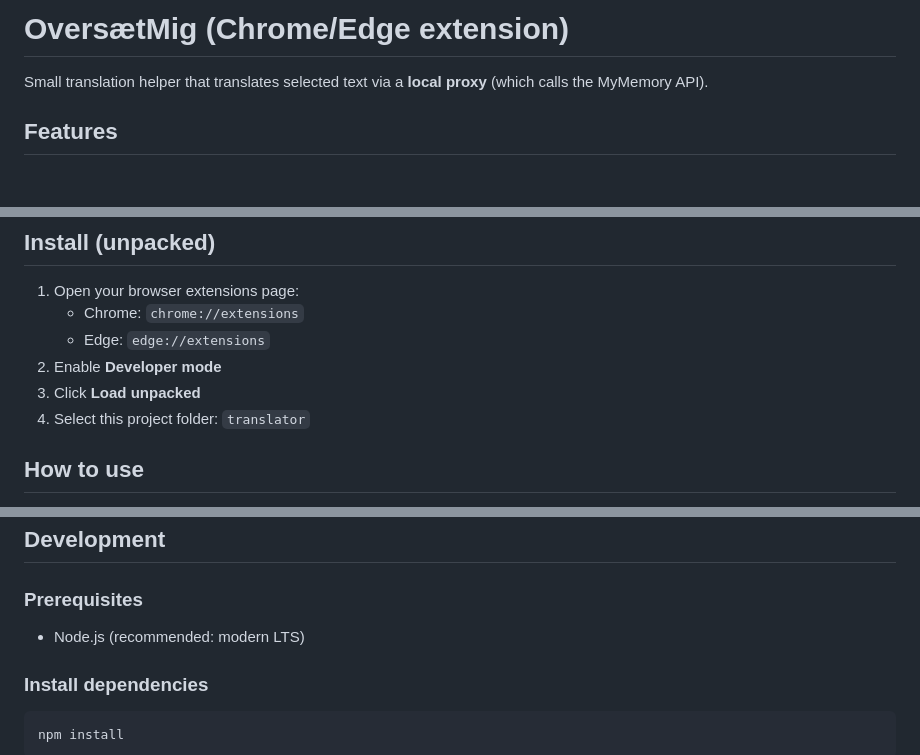
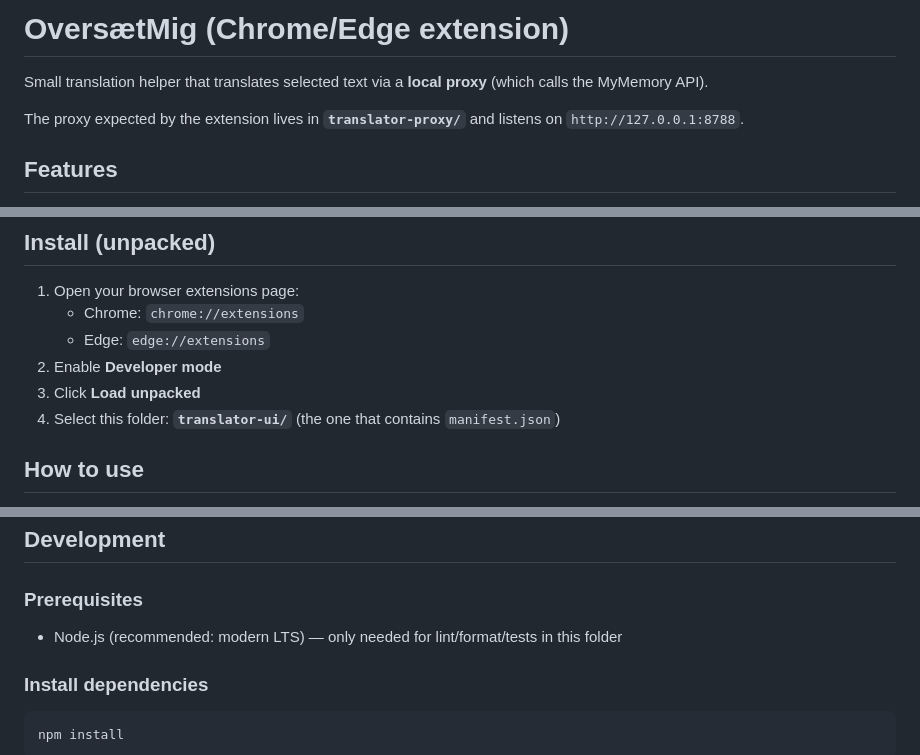
Before and after one commit to PrimusInterParess/Translator, a Markdown page: translator-ui/README.md, 3 parts joined by grey strips. Drawn GitHub-style; blank space fills up the shorter version.

```diff
--- a/translator-ui/README.md
+++ b/translator-ui/README.md
@@ -1,6 +1,8 @@
 # OversætMig (Chrome/Edge extension)
 
 Small translation helper that translates selected text via a **local proxy** (which calls the MyMemory API).
+
+The proxy expected by the extension lives in **`translator-proxy/`** and listens on `http://127.0.0.1:8788`.
 
 ## Features
 
@@ -28,7 +30,7 @@ Small translation helper that translates selected text via a **local proxy** (wh
    - Edge: `edge://extensions`
 2. Enable **Developer mode**
 3. Click **Load unpacked**
-4. Select this project folder: `translator`
+4. Select this folder: **`translator-ui/`** (the one that contains `manifest.json`)
 
 ## How to use
 
@@ -53,7 +55,7 @@ Small translation helper that translates selected text via a **local proxy** (wh
 
 ### Prerequisites
 
-- Node.js (recommended: modern LTS)
+- Node.js (recommended: modern LTS) — only needed for lint/format/tests in this folder
 
 ### Install dependencies
 
```
Also changed, not shown: other parts of translator-ui/README.md (+0 -1 lines), README.md (+4 -11 lines).
